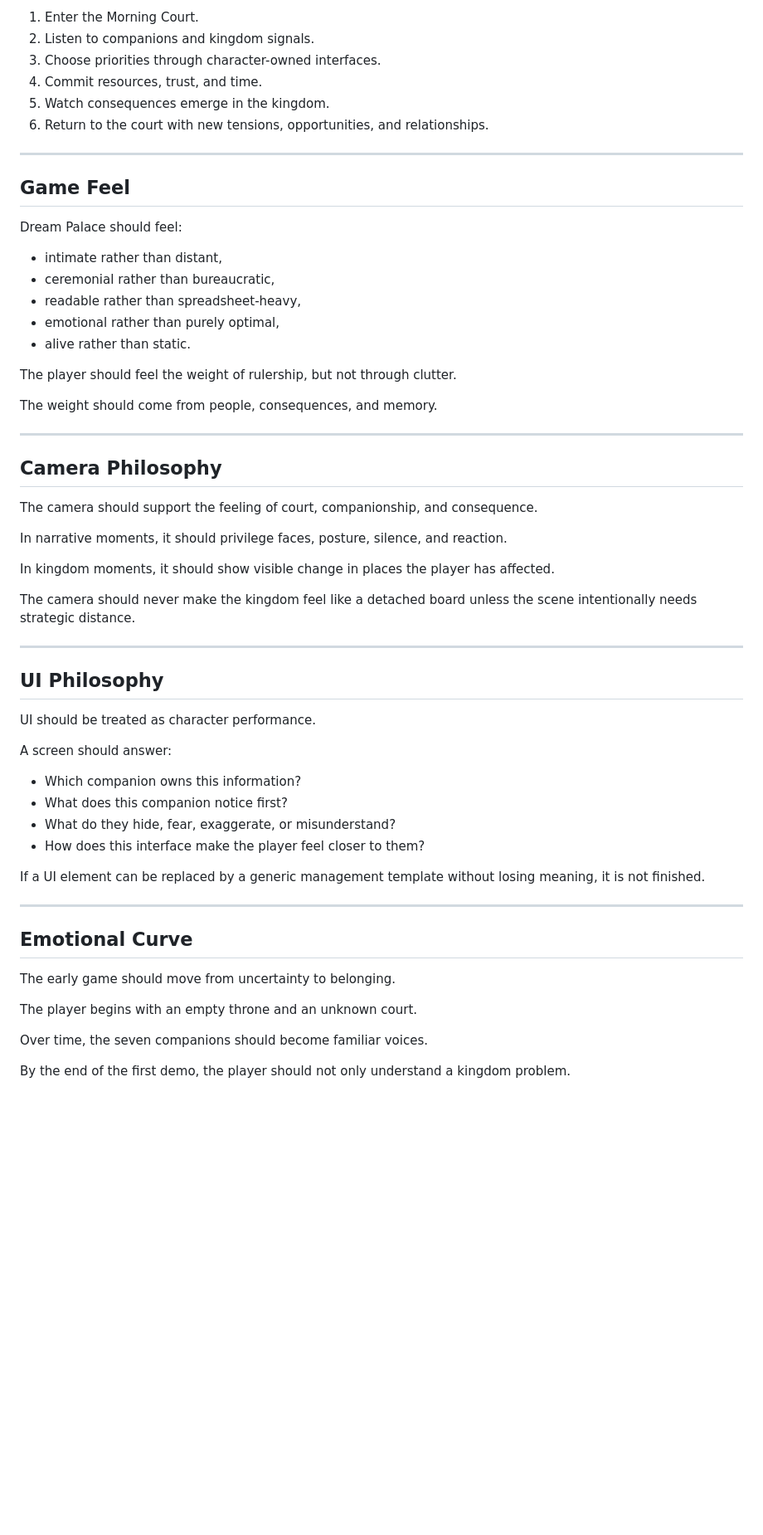
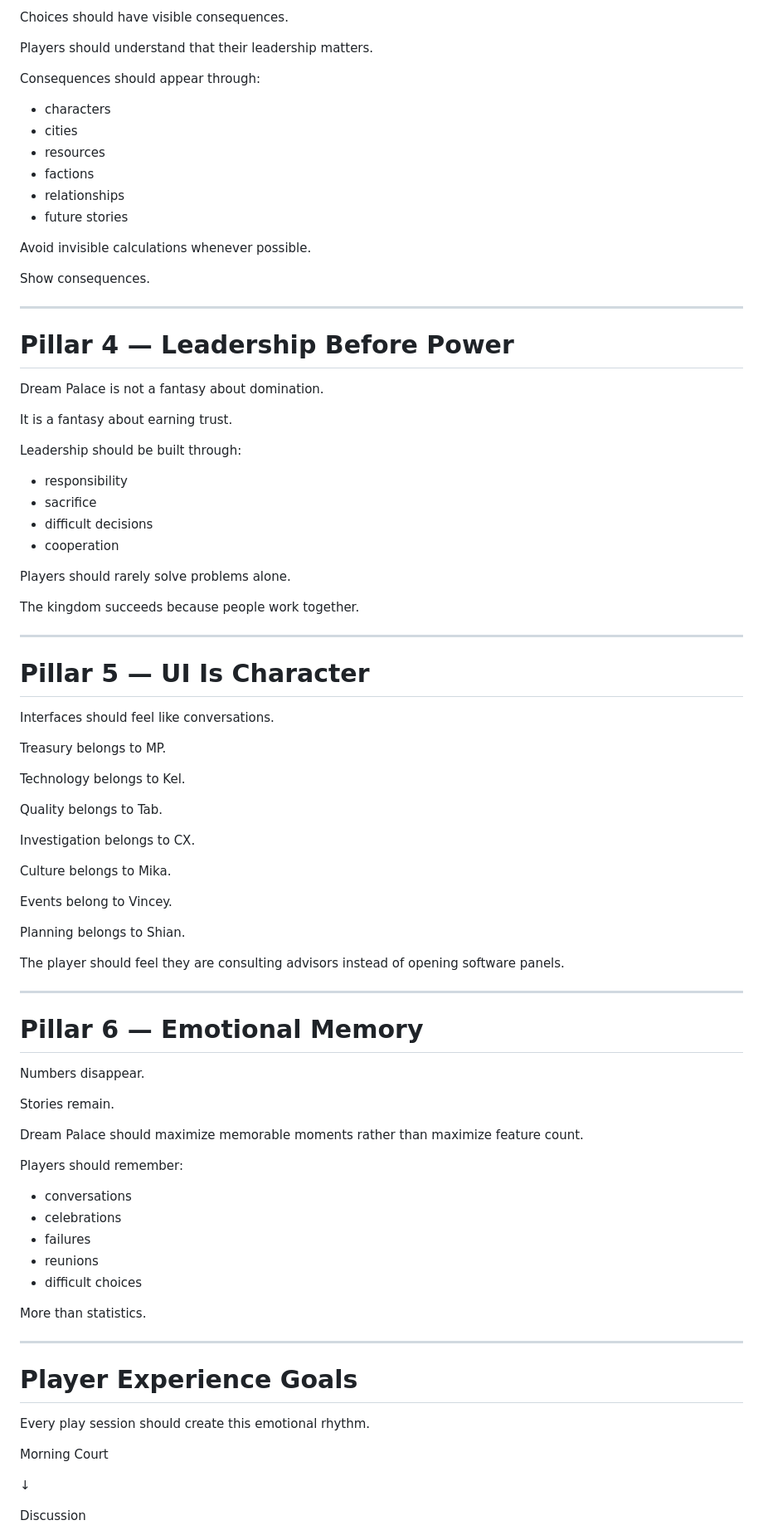
Before and after one commit to Wendy12345aa/dream-palace, a Markdown page: docs/01_Vision_Bible.md, the part around one of its changes. Shown at 83% size. Rendered like a GitHub page; blank space fills up the shorter version.

```diff
--- a/docs/01_Vision_Bible.md
+++ b/docs/01_Vision_Bible.md
@@ -90,63 +70,91 @@ The player should feel that information is being interpreted by a person with va
 
-1. Enter the Morning Court.
-2. Listen to companions and kingdom signals.
-3. Choose priorities through character-owned interfaces.
-4. Commit resources, trust, and time.
-5. Watch consequences emerge in the kingdom.
-6. Return to the court with new tensions, opportunities, and relationships.
+Choices should have visible consequences.
+
+Players should understand that their leadership matters.
+
+Consequences should appear through:
+
+- characters
+- cities
+- resources
+- factions
+- relationships
+- future stories
+
+Avoid invisible calculations whenever possible.
+
+Show consequences.
 
 ---
 
-## Game Feel
+# Pillar 4 — Leadership Before Power
 
-Dream Palace should feel:
+Dream Palace is not a fantasy about domination.
 
-- intimate rather than distant,
-- ceremonial rather than bureaucratic,
-- readable rather than spreadsheet-heavy,
-- emotional rather than purely optimal,
-- alive rather than static.
+It is a fantasy about earning trust.
 
-The player should feel the weight of rulership, but not through clutter.
+Leadership should be built through:
 
-The weight should come from people, consequences, and memory.
+- responsibility
+- sacrifice
+- difficult decisions
+- cooperation
+
+Players should rarely solve problems alone.
+
+The kingdom succeeds because people work together.
 
 ---
 
-## Camera Philosophy
+# Pillar 5 — UI Is Character
 
-The camera should support the feeling of court, companionship, and consequence.
+Interfaces should feel like conversations.
 
-In narrative moments, it should privilege faces, posture, silence, and reaction.
+Treasury belongs to MP.
 
-In kingdom moments, it should show visible change in places the player has affected.
+Technology belongs to Kel.
 
-The camera should never make the kingdom feel like a detached board unless the scene intentionally needs strategic distance.
+Quality belongs to Tab.
+
+Investigation belongs to CX.
+
+Culture belongs to Mika.
+
+Events belong to Vincey.
+
+Planning belongs to Shian.
+
+The player should feel they are consulting advisors instead of opening software panels.
 
 ---
 
-## UI Philosophy
+# Pillar 6 — Emotional Memory
 
-UI should be treated as character performance.
+Numbers disappear.
 
-A screen should answer:
+Stories remain.
 
-- Which companion owns this information?
-- What does this companion notice first?
-- What do they hide, fear, exaggerate, or misunderstand?
-- How does this interface make the player feel closer to them?
+Dream Palace should maximize memorable moments rather than maximize feature count.
 
-If a UI element can be replaced by a generic management template without losing meaning, it is not finished.
+Players should remember:
+
+- conversations
+- celebrations
+- failures
+- reunions
+- difficult choices
+
+More than statistics.
 
 ---
 
-## Emotional Curve
+# Player Experience Goals
 
-The early game should move from uncertainty to belonging.
+Every play session should create this emotional rhythm.
 
-The player begins with an empty throne and an unknown court.
+Morning Court
 
-Over time, the seven companions should become familiar voices.
+↓
 
-By the end of the first demo, the player should not only understand a kingdom problem.
+Discussion
 
```
Also changed, not shown: other parts of docs/01_Vision_Bible.md (+163 -66 lines).
